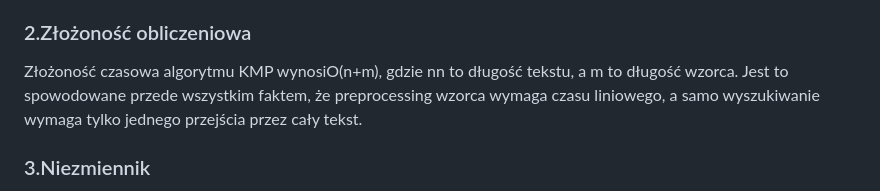
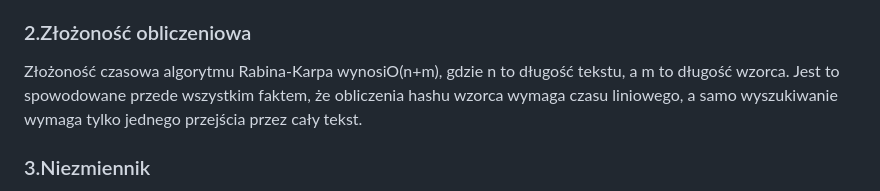
Before and after one commit to obarowskij/AiSD2, a Markdown page: README.md, the part around the change. GitHub-like rendering.

```diff
--- a/README.md
+++ b/README.md
@@ -88,7 +88,7 @@ Niezmiennikiem w algorytmie Grahama jest fakt, że w każdej iteracji stos zawie
 1. Pierwszym krokiem algorytmu jest obliczenie hasha wzorca.</br>
 2. Główny krok algorytmu polega na przesuwaniu wzorca względem tekstu (text) i porównywaniu go z tekstem, aż do znalezienia dopasowania lub zakończenia przeszukiwania. W przypadku zgodności hashy wzorca oraz wycinka tekstu, wykorzystujemy algorytm naiwny w celu ich porównania.
 ### 2.Złożoność obliczeniowa
-Złożoność czasowa algorytmu KMP wynosiO(n+m), gdzie nn to długość tekstu, a m to długość wzorca. Jest to spowodowane przede wszystkim faktem, że preprocessing wzorca wymaga czasu liniowego, a samo wyszukiwanie wymaga tylko jednego przejścia przez cały tekst.
+Złożoność czasowa algorytmu Rabina-Karpa wynosiO(n+m), gdzie n to długość tekstu, a m to długość wzorca. Jest to spowodowane przede wszystkim faktem, że obliczenia hashu wzorca wymaga czasu liniowego, a samo wyszukiwanie wymaga tylko jednego przejścia przez cały tekst.
 ### 3.Niezmiennik
 Niezmiennikiem algorytmu Rabina-Karpa jest fakt, że w każdej iteracji wyszukiwania pozycja wzorca w tekście zawsze znajduje się na takiej pozycji, gdzie możliwe jest dopasowanie. To oznacza, że nie ma potrzeby cofania się w tekście podczas procesu wyszukiwania, ponieważ algorytm korzysta z informacji zawartych w tablicy częściowych dopasowań, aby przesuwać wzorzec na przód, jeśli wystąpi niezgodność.
 
```
